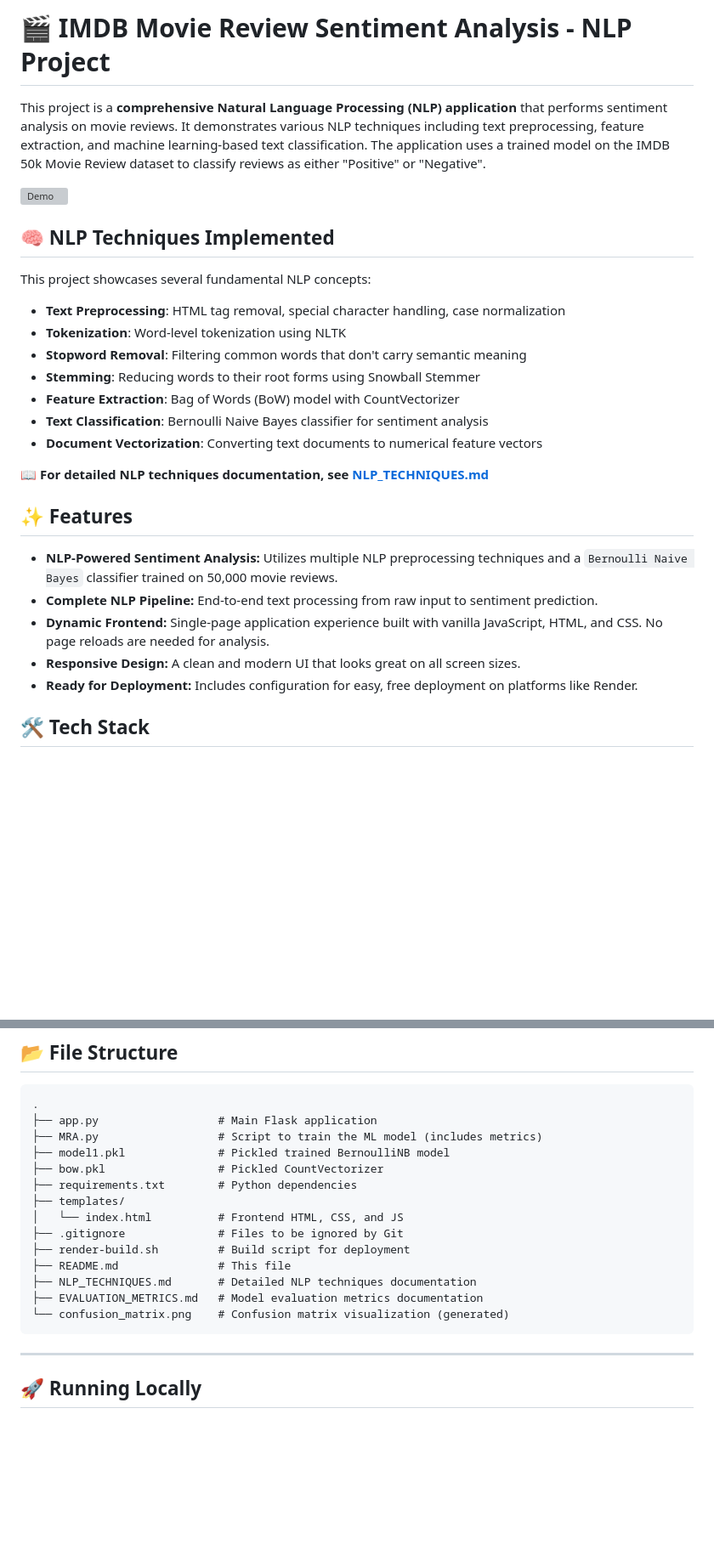
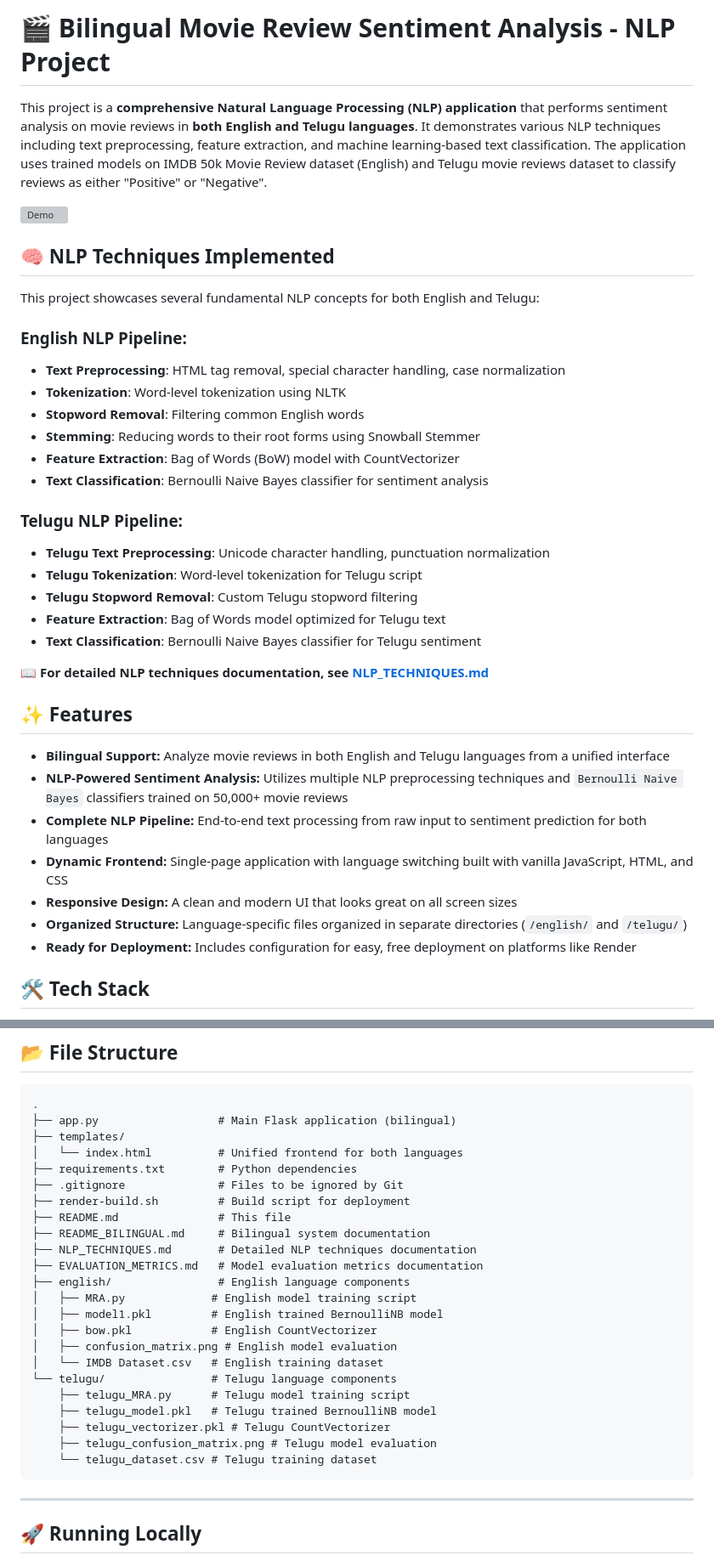
Before and after one commit to ChitikesiSiddharth04/NLP-Project, a Markdown page: README.md, 2 parts joined by grey strips. Shown: that part at 85% size. Drawn GitHub-style; blank space fills up the shorter version; grey boxes are pictures that could not be loaded.

````diff
--- a/README.md
+++ b/README.md
@@ -1,4 +1,4 @@
-# 🎬 IMDB Movie Review Sentiment Analysis - NLP Project
+# 🎬 Bilingual Movie Review Sentiment Analysis - NLP Project
 
-This project is a **comprehensive Natural Language Processing (NLP) application** that performs sentiment analysis on movie reviews. It demonstrates various NLP techniques including text preprocessing, feature extraction, and machine learning-based text classification. The application uses a trained model on the IMDB 50k Movie Review dataset to classify reviews as either "Positive" or "Negative".
+This project is a **comprehensive Natural Language Processing (NLP) application** that performs sentiment analysis on movie reviews in **both English and Telugu languages**. It demonstrates various NLP techniques including text preprocessing, feature extraction, and machine learning-based text classification. The application uses trained models on IMDB 50k Movie Review dataset (English) and Telugu movie reviews dataset to classify reviews as either "Positive" or "Negative".
 
@@ -6,25 +6,34 @@ This project is a **comprehensive Natural Language Processing (NLP) application*
 
 ## 🧠 NLP Techniques Implemented
 
-This project showcases several fundamental NLP concepts:
+This project showcases several fundamental NLP concepts for both English and Telugu:
 
+### English NLP Pipeline:
 - **Text Preprocessing**: HTML tag removal, special character handling, case normalization
 - **Tokenization**: Word-level tokenization using NLTK
-- **Stopword Removal**: Filtering common words that don't carry semantic meaning
+- **Stopword Removal**: Filtering common English words
 - **Stemming**: Reducing words to their root forms using Snowball Stemmer
 - **Feature Extraction**: Bag of Words (BoW) model with CountVectorizer
 - **Text Classification**: Bernoulli Naive Bayes classifier for sentiment analysis
-- **Document Vectorization**: Converting text documents to numerical feature vectors
+
+### Telugu NLP Pipeline:
+- **Telugu Text Preprocessing**: Unicode character handling, punctuation normalization
+- **Telugu Tokenization**: Word-level tokenization for Telugu script
+- **Telugu Stopword Removal**: Custom Telugu stopword filtering
+- **Feature Extraction**: Bag of Words model optimized for Telugu text
+- **Text Classification**: Bernoulli Naive Bayes classifier for Telugu sentiment
 
 📖 **For detailed NLP techniques documentation, see [NLP_TECHNIQUES.md](NLP_TECHNIQUES.md)**
 
 ## ✨ Features
 
-- **NLP-Powered Sentiment Analysis:** Utilizes multiple NLP preprocessing techniques and a `Bernoulli Naive Bayes` classifier trained on 50,000 movie reviews.
-- **Complete NLP Pipeline:** End-to-end text processing from raw input to sentiment prediction.
-- **Dynamic Frontend:** Single-page application experience built with vanilla JavaScript, HTML, and CSS. No page reloads are needed for analysis.
-- **Responsive Design:** A clean and modern UI that looks great on all screen sizes.
-- **Ready for Deployment:** Includes configuration for easy, free deployment on platforms like Render.
+- **Bilingual Support:** Analyze movie reviews in both English and Telugu languages from a unified interface
+- **NLP-Powered Sentiment Analysis:** Utilizes multiple NLP preprocessing techniques and `Bernoulli Naive Bayes` classifiers trained on 50,000+ movie reviews
+- **Complete NLP Pipeline:** End-to-end text processing from raw input to sentiment prediction for both languages
+- **Dynamic Frontend:** Single-page application with language switching built with vanilla JavaScript, HTML, and CSS
+- **Responsive Design:** A clean and modern UI that looks great on all screen sizes
+- **Organized Structure:** Language-specific files organized in separate directories (`/english/` and `/telugu/`)
+- **Ready for Deployment:** Includes configuration for easy, free deployment on platforms like Render
 
 ## 🛠️ Tech Stack
 
@@ -39,19 +48,28 @@ This project showcases several fundamental NLP concepts:
 
 ```
 .
-├── app.py                  # Main Flask application
-├── MRA.py                  # Script to train the ML model (includes metrics)
-├── model1.pkl              # Pickled trained BernoulliNB model
-├── bow.pkl                 # Pickled CountVectorizer
+├── app.py                  # Main Flask application (bilingual)
+├── templates/
+│   └── index.html          # Unified frontend for both languages
 ├── requirements.txt        # Python dependencies
-├── templates/
-│   └── index.html          # Frontend HTML, CSS, and JS
 ├── .gitignore              # Files to be ignored by Git
 ├── render-build.sh         # Build script for deployment
 ├── README.md               # This file
+├── README_BILINGUAL.md     # Bilingual system documentation
 ├── NLP_TECHNIQUES.md       # Detailed NLP techniques documentation
 ├── EVALUATION_METRICS.md   # Model evaluation metrics documentation
-└── confusion_matrix.png    # Confusion matrix visualization (generated)
+├── english/                # English language components
+│   ├── MRA.py             # English model training script
+│   ├── model1.pkl         # English trained BernoulliNB model
+│   ├── bow.pkl            # English CountVectorizer
+│   ├── confusion_matrix.png # English model evaluation
+│   └── IMDB Dataset.csv   # English training dataset
+└── telugu/                # Telugu language components
+    ├── telugu_MRA.py      # Telugu model training script
+    ├── telugu_model.pkl   # Telugu trained BernoulliNB model
+    ├── telugu_vectorizer.pkl # Telugu CountVectorizer
+    ├── telugu_confusion_matrix.png # Telugu model evaluation
+    └── telugu_dataset.csv # Telugu training dataset
 ```
 
 ---
````
Also changed, not shown: other parts of README.md (+56 -10 lines).
